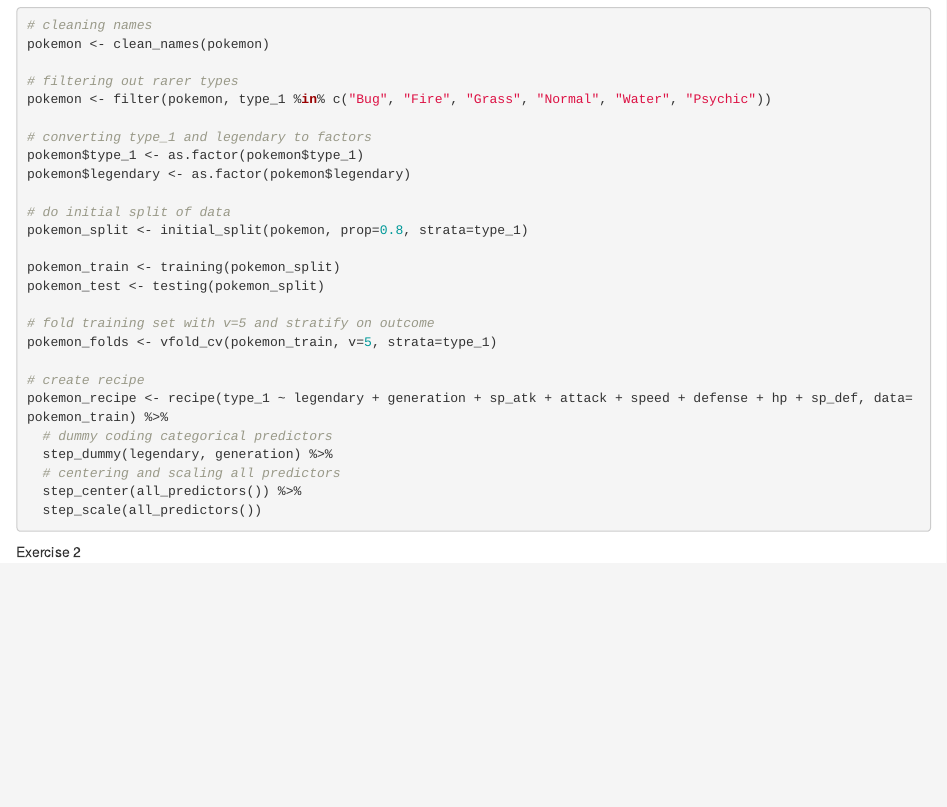
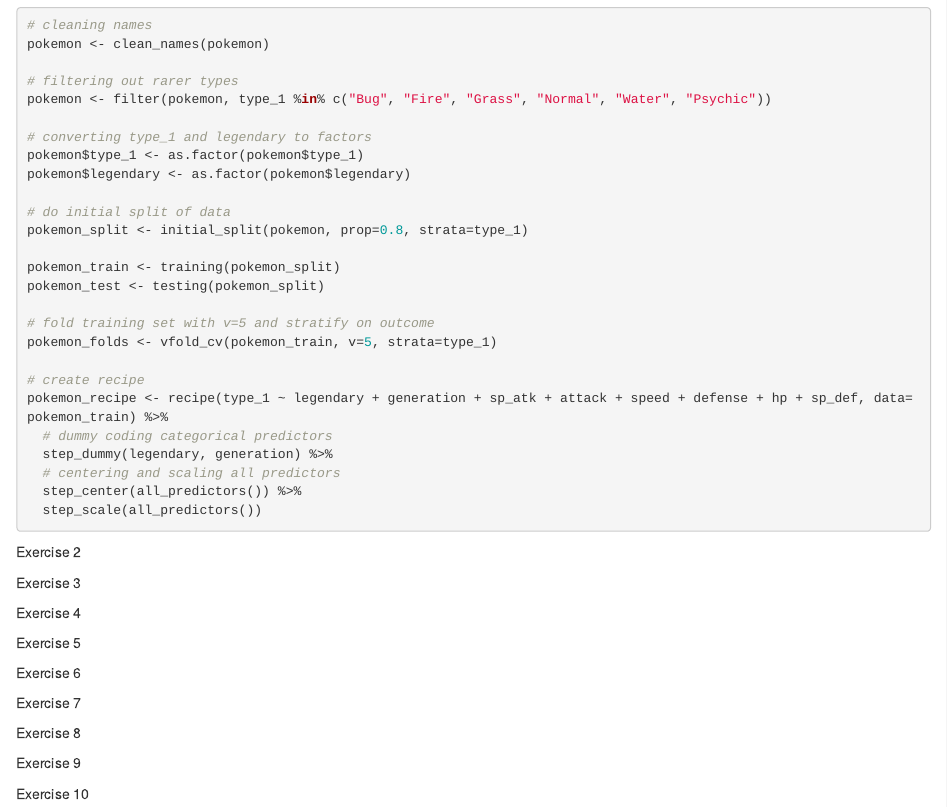
Before and after one commit to zreardon1/131_HW6, an R Markdown document (131_HW6.Rmd): the page in a window 1100 px wide, from 620 px down. The pictures show the output file 131_HW6.html that the author committed with the source, opened offline.

Commit message:
baseline

````diff
--- a/131_HW6.Rmd
+++ b/131_HW6.Rmd
@@ -57,5 +57,18 @@
 
 Exercise 2
 
-```{r}
-```
+Exercise 3
+
+Exercise 4
+
+Exercise 5
+
+Exercise 6
+
+Exercise 7
+
+Exercise 8
+
+Exercise 9
+
+Exercise 10
````
Also changed, not shown: 131_HW6.html.
